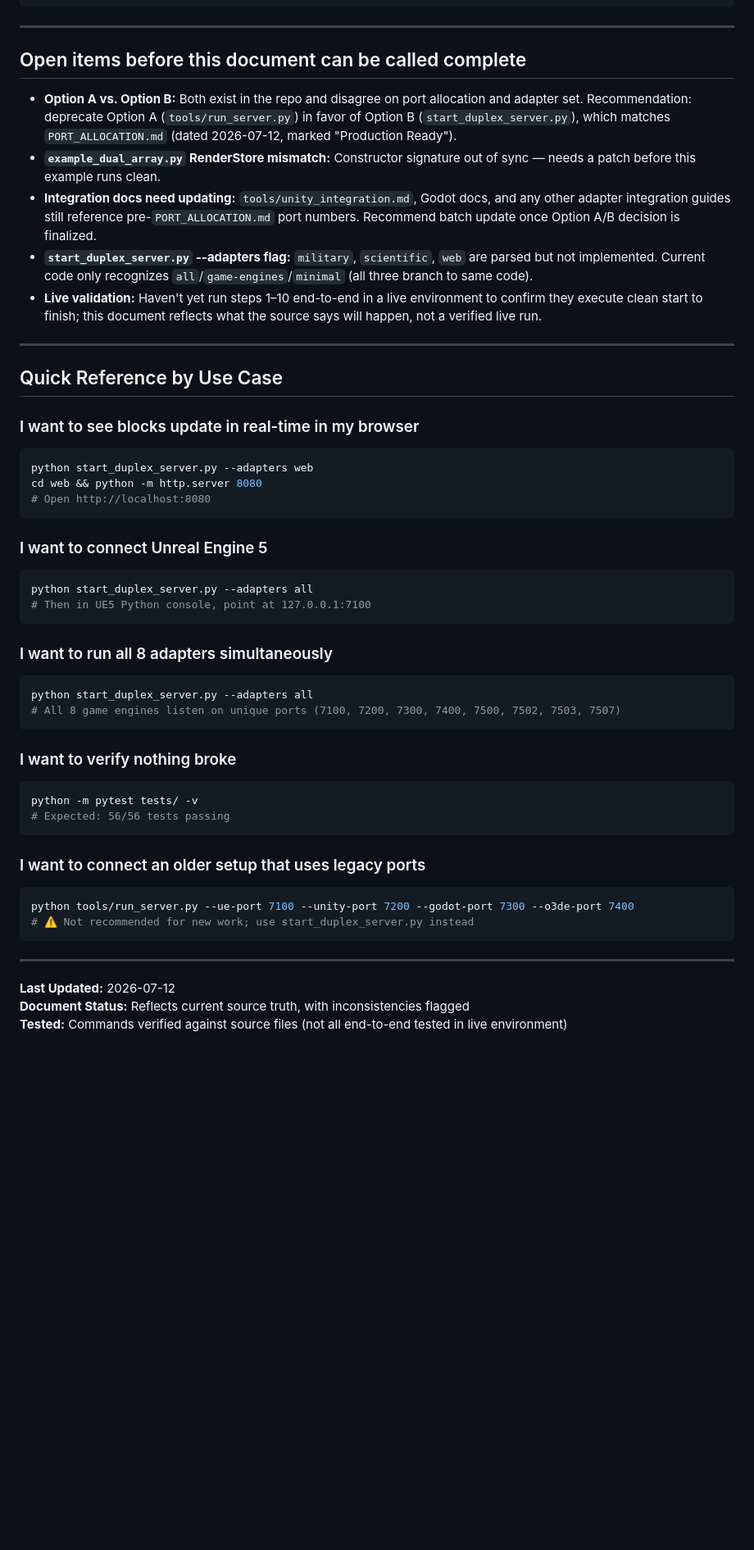
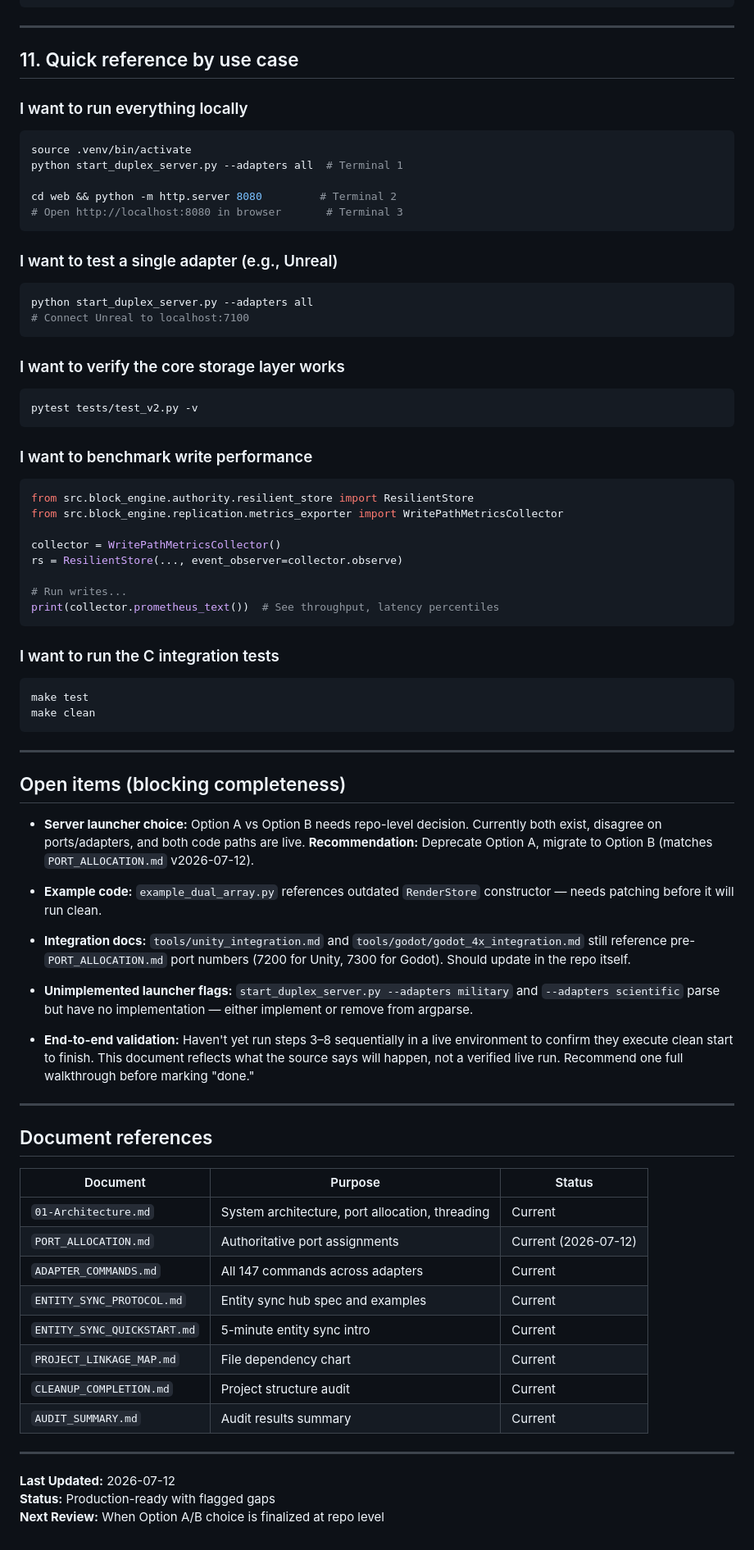
Before and after one commit to Hinkleberg/BOE, a Markdown page: docs/COMMANDS.md, the part around one of its changes. Shown at 82% size. GitHub-like rendering; blank space fills up the shorter version.

````diff
--- a/docs/COMMANDS.md
+++ b/docs/COMMANDS.md
@@ -229,51 +505,77 @@ validator.start()
 
 ---
 
-## Open items before this document can be called complete
+## 11. Quick reference by use case
 
-- **Option A vs. Option B:** Both exist in the repo and disagree on port allocation and adapter set. Recommendation: deprecate Option A (`tools/run_server.py`) in favor of Option B (`start_duplex_server.py`), which matches `PORT_ALLOCATION.md` (dated 2026-07-12, marked "Production Ready").
-- **`example_dual_array.py` RenderStore mismatch:** Constructor signature out of sync — needs a patch before this example runs clean.
-- **Integration docs need updating:** `tools/unity_integration.md`, Godot docs, and any other adapter integration guides still reference pre-`PORT_ALLOCATION.md` port numbers. Recommend batch update once Option A/B decision is finalized.
-- **`start_duplex_server.py` --adapters flag:** `military`, `scientific`, `web` are parsed but not implemented. Current code only recognizes `all`/`game-engines`/`minimal` (all three branch to same code).
-- **Live validation:** Haven't yet run steps 1–10 end-to-end in a live environment to confirm they execute clean start to finish; this document reflects what the source says will happen, not a verified live run.
+### I want to run everything locally
+```bash
+source .venv/bin/activate
+python start_duplex_server.py --adapters all  # Terminal 1
 
----
-
-## Quick Reference by Use Case
-
-### I want to see blocks update in real-time in my browser
-```bash
-python start_duplex_server.py --adapters web
-cd web && python -m http.server 8080
-# Open http://localhost:8080
+cd web && python -m http.server 8080         # Terminal 2
+# Open http://localhost:8080 in browser       # Terminal 3
 ```
 
-### I want to connect Unreal Engine 5
+### I want to test a single adapter (e.g., Unreal)
 ```bash
 python start_duplex_server.py --adapters all
-# Then in UE5 Python console, point at 127.0.0.1:7100
+# Connect Unreal to localhost:7100
 ```
 
-### I want to run all 8 adapters simultaneously
+### I want to verify the core storage layer works
 ```bash
-python start_duplex_server.py --adapters all
-# All 8 game engines listen on unique ports (7100, 7200, 7300, 7400, 7500, 7502, 7503, 7507)
+pytest tests/test_v2.py -v
 ```
 
-### I want to verify nothing broke
-```bash
-python -m pytest tests/ -v
-# Expected: 56/56 tests passing
+### I want to benchmark write performance
+```python
+from src.block_engine.authority.resilient_store import ResilientStore
+from src.block_engine.replication.metrics_exporter import WritePathMetricsCollector
+
+collector = WritePathMetricsCollector()
+rs = ResilientStore(..., event_observer=collector.observe)
+
+# Run writes...
+print(collector.prometheus_text())  # See throughput, latency percentiles
 ```
 
-### I want to connect an older setup that uses legacy ports
+### I want to run the C integration tests
 ```bash
-python tools/run_server.py --ue-port 7100 --unity-port 7200 --godot-port 7300 --o3de-port 7400
-# ⚠️ Not recommended for new work; use start_duplex_server.py instead
+make test
+make clean
 ```
 
 ---
 
+## Open items (blocking completeness)
+
+- **Server launcher choice:** Option A vs Option B needs repo-level decision. Currently both exist, disagree on ports/adapters, and both code paths are live. **Recommendation:** Deprecate Option A, migrate to Option B (matches `PORT_ALLOCATION.md` v2026-07-12).
+
+- **Example code:** `example_dual_array.py` references outdated `RenderStore` constructor — needs patching before it will run clean.
+
+- **Integration docs:** `tools/unity_integration.md` and `tools/godot/godot_4x_integration.md` still reference pre-`PORT_ALLOCATION.md` port numbers (7200 for Unity, 7300 for Godot). Should update in the repo itself.
+
+- **Unimplemented launcher flags:** `start_duplex_server.py --adapters military` and `--adapters scientific` parse but have no implementation — either implement or remove from argparse.
+
+- **End-to-end validation:** Haven't yet run steps 3–8 sequentially in a live environment to confirm they execute clean start to finish. This document reflects what the source says will happen, not a verified live run. Recommend one full walkthrough before marking "done."
+
+---
+
+## Document references
+
+| Document | Purpose | Status |
+|----------|---------|--------|
+| `01-Architecture.md` | System architecture, port allocation, threading | Current |
+| `PORT_ALLOCATION.md` | Authoritative port assignments | Current (2026-07-12) |
+| `ADAPTER_COMMANDS.md` | All 147 commands across adapters | Current |
+| `ENTITY_SYNC_PROTOCOL.md` | Entity sync hub spec and examples | Current |
+| `ENTITY_SYNC_QUICKSTART.md` | 5-minute entity sync intro | Current |
+| `PROJECT_LINKAGE_MAP.md` | File dependency chart | Current |
+| `CLEANUP_COMPLETION.md` | Project structure audit | Current |
+| `AUDIT_SUMMARY.md` | Audit results summary | Current |
+
+---
+
 **Last Updated:** 2026-07-12
-**Document Status:** Reflects current source truth, with inconsistencies flagged
-**Tested:** Commands verified against source files (not all end-to-end tested in live environment)
+**Status:** Production-ready with flagged gaps
+**Next Review:** When Option A/B choice is finalized at repo level
````
Also changed, not shown: other parts of docs/COMMANDS.md (+371 -95 lines).
